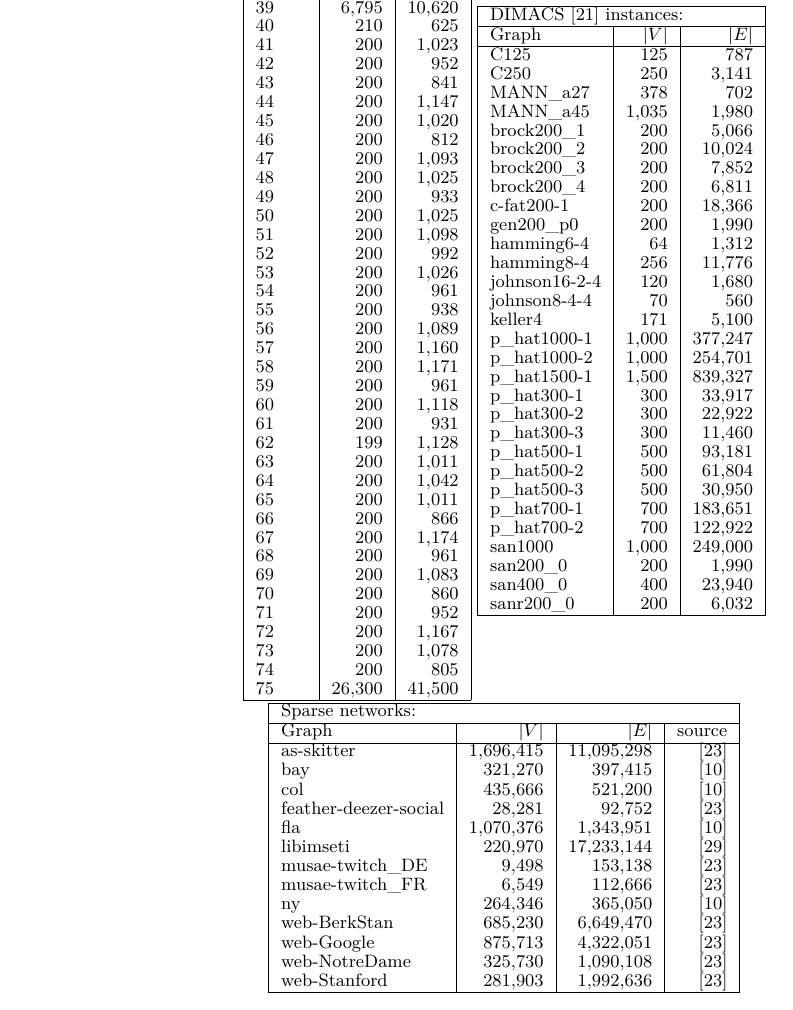
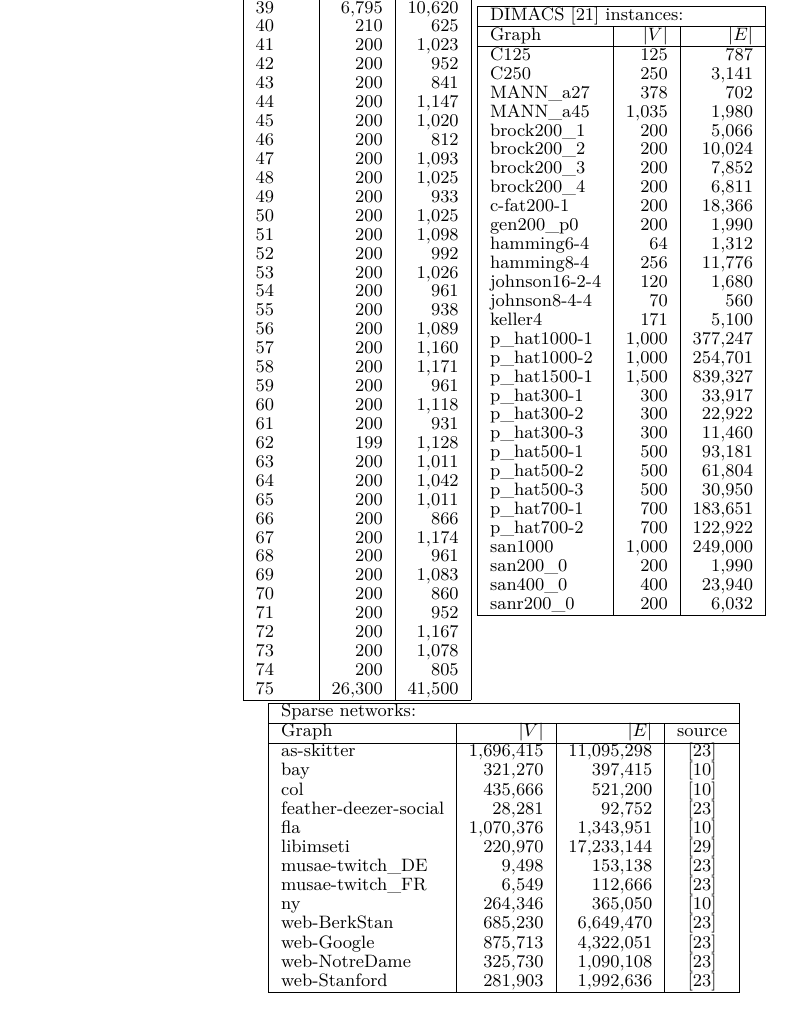
Before and after one commit to Hespian/CutBranching, a LaTeX paper (SEA_Paper/sea_branching.tex): part of page 16 of 20, cut so that both start at the same text. Compiled offline with pdfLaTeX.

Commit message:
Don't center source column

```diff
--- a/SEA_Paper/sea_branching.tex
+++ b/SEA_Paper/sea_branching.tex
@@ -880,7 +880,7 @@ based technique results in a small speedup of $1\%$ over all instances.
 			sanr200\_0            & \numprint{200}     & \numprint{6032}                                     \\
 			\hline
 		\end{tabular}
-		\begin{tabular}{|l|r|r|r|}
+		\begin{tabular}{|l|r|r|c|}
 			\hline
 			\multicolumn{4}{|l|}{Sparse networks:}                                                           \\
 			\hline
```
